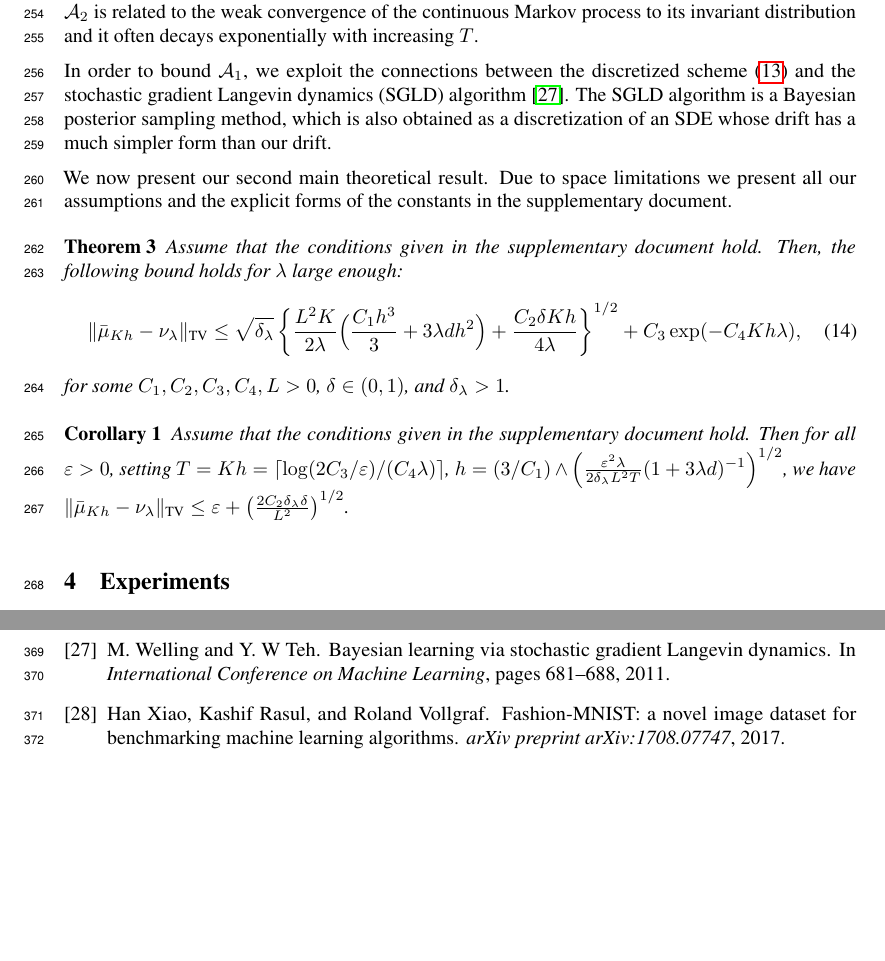
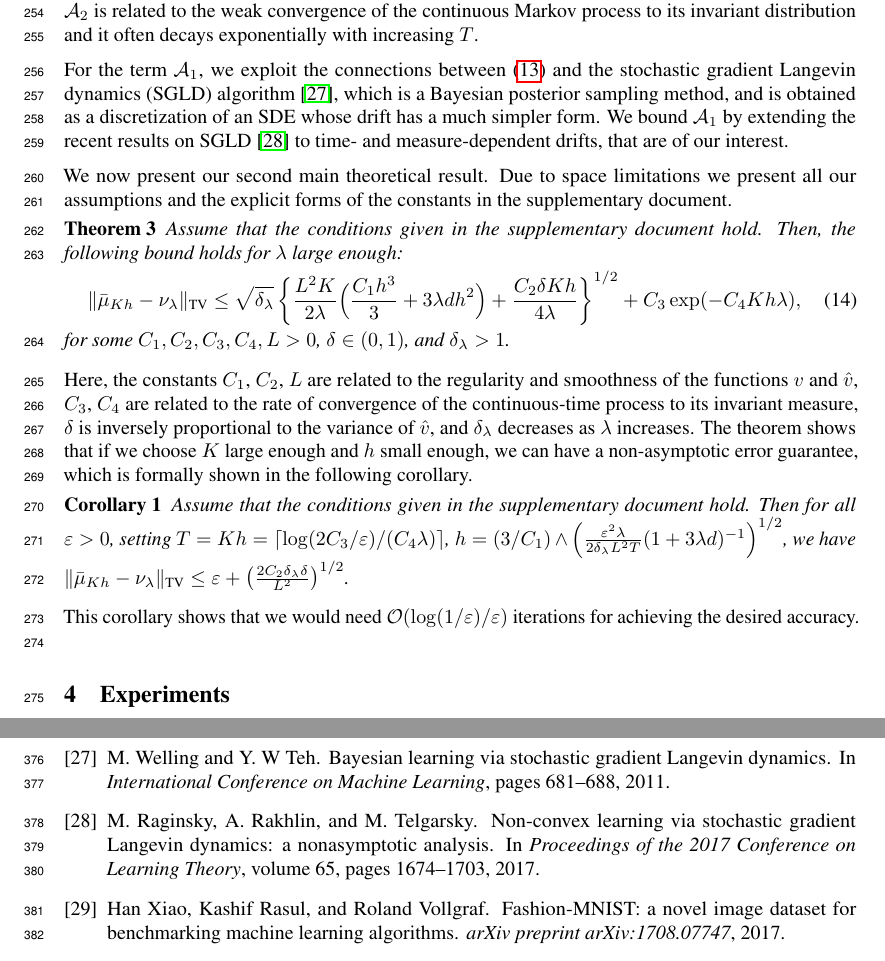
Before and after one commit to aliutkus/swf, a LaTeX paper (NIPS2018/nips_2018_sketchmcmc.tex, which reads NIPS2018/analysis_main.tex): two parts of pages 7 and 11 of 11, joined at a grey line, cut so that both start at the same text. Compiled offline with pdfLaTeX.

Commit message:
sec 3 full draft

```diff
--- a/NIPS2018/analysis_main.tex
+++ b/NIPS2018/analysis_main.tex
@@ -14,9 +14,10 @@ We are interested in analyzing the distance $\| \mub_{Kh} - \nu_\lambda \|_{\TV}
 %
 In order to upper-bound this distance, we decompose it into two terms: $\| \mub_{Kh} - \nu_\lambda \|_{\TV} \leq \| \mub_{Kh} - \mu_T \|_{\TV} + \| \mu_{T} - \nu_\lambda \|_{\TV} \triangleq {\cal A}_1 + {\cal A}_2$, where $\mu_T$ denotes the law of $X_T$ such that $T=Kh$. The term ${\cal A}_2$ is related to the weak convergence of the continuous Markov process to its invariant distribution and it often decays exponentially with increasing $T$.
 
-In order to bound ${\cal A}_1$, we exploit the connections between the discretized scheme \eqref{eqn:euler_asymp} and the stochastic gradient Langevin dynamics (SGLD) algorithm \cite{WelTeh2011a}. The SGLD algorithm is a Bayesian posterior sampling method, which is also obtained as a discretization of an SDE whose drift has a much simpler form than our drift.
+For the term ${\cal A}_1$, we exploit the connections between \eqref{eqn:euler_asymp} and the stochastic gradient Langevin dynamics (SGLD) algorithm \cite{WelTeh2011a}, which is a Bayesian posterior sampling method, and is obtained as a discretization of an SDE whose drift has a much simpler form. We bound ${\cal A}_1$ by extending the recent results on SGLD \cite{raginsky17a} to time- and measure-dependent drifts, that are of our interest.
 
 We now present our second main theoretical result. Due to space limitations we present all our assumptions and the explicit forms of the constants in the supplementary document.
+\vspace{-5pt}
 \begin{thm}
 \label{thm:euler}
 Assume that the conditions given in the supplementary document hold. Then, the following bound holds for $\lambda$ large enough:
@@ -25,10 +26,10 @@ Assume that the conditions given in the supplementary document hold. Then, the f
 \end{align}
 for some $C_1,C_2,C_3,C_4,L >0$, $\delta \in (0,1)$, and $\delta_\lambda >1$. % The explicit forms of the constants are given in the proof.
 \end{thm}
-
-
-
-
+Here, the constants $C_1$, $C_2$, $L$ are related to the regularity and smoothness of the functions $v$ and $\hat{v}$, $C_3$, $C_4$ are related to the rate of convergence of the continuous-time process to its invariant measure, $\delta$ is inversely proportional to the variance of $\hat{v}$, and $\delta_\lambda$ decreases as $\lambda$ increases. The theorem shows that
+% the error of the infinite-particle is bounded for all $K$ and the the bound has two terms, one increasing as $\sqrt{K}$ and the other one exponentially decreasing with $K$. Therefore,
+if we choose $K$ large enough and $h$ small enough, we can have a non-asymptotic error guarantee, which is formally shown in the following corollary.
+\vspace{-5pt}
 \begin{cor}
   \label{coro:precision}
   Assume that the conditions given in the supplementary document hold. Then for all $\varepsilon >0$, setting
@@ -41,3 +42,4 @@ $h = (3/C_1)\wedge\left(\frac{\varepsilon^2 \lambda}{2\delta_\lambda L^2 T}(1+3\
     $\| \mub_{Kh} - \nu_\lambda \|_{\TV} \leq \varepsilon + \left(\frac{2 C_2 \delta_\lambda \delta}{L^2}\right)^{1/2} $.
   % \end{align}
 \end{cor}
+This corollary shows that we would need ${\cal O}(\log(1/\varepsilon)/\varepsilon)$ iterations for achieving the desired accuracy.
```
Also changed, not shown: NIPS2018/nips_2018_sketchmcmc_supp.tex (+1 -1 lines).
